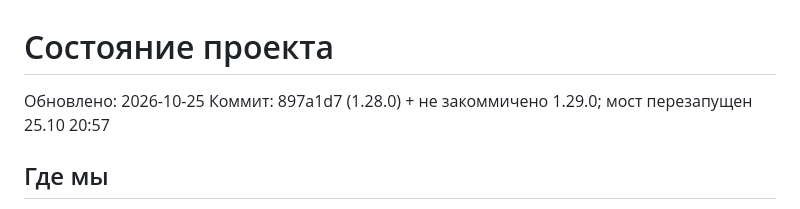
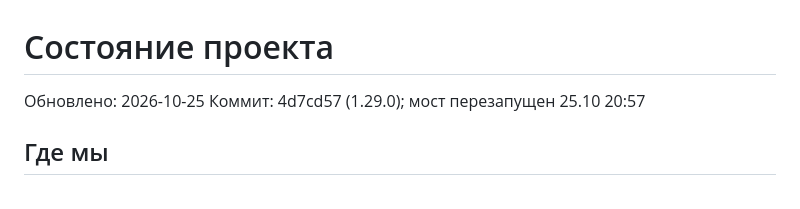
Before and after one commit to feechkablum6/kwork-project-hider, a Markdown page: STATE.md, the part around the change. GitHub-like rendering.

Commit message:
docs: update STATE
Co-Authored-By: Claude Opus 5.5 <noreply@anthropic.com>

```diff
--- a/STATE.md
+++ b/STATE.md
@@ -1,7 +1,7 @@
 # Состояние проекта
 
 Обновлено: 2026-10-25
-Коммит: 897a1d7 (1.28.0) + не закоммичено 1.29.0; мост перезапущен 25.10 20:57
+Коммит: 4d7cd57 (1.29.0); мост перезапущен 25.10 20:57
 
 ## Где мы
 
```
